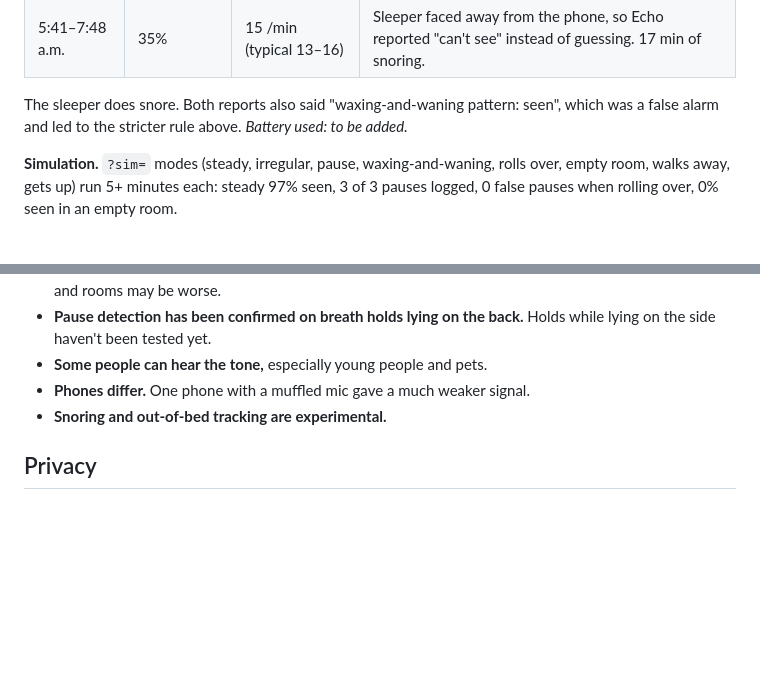
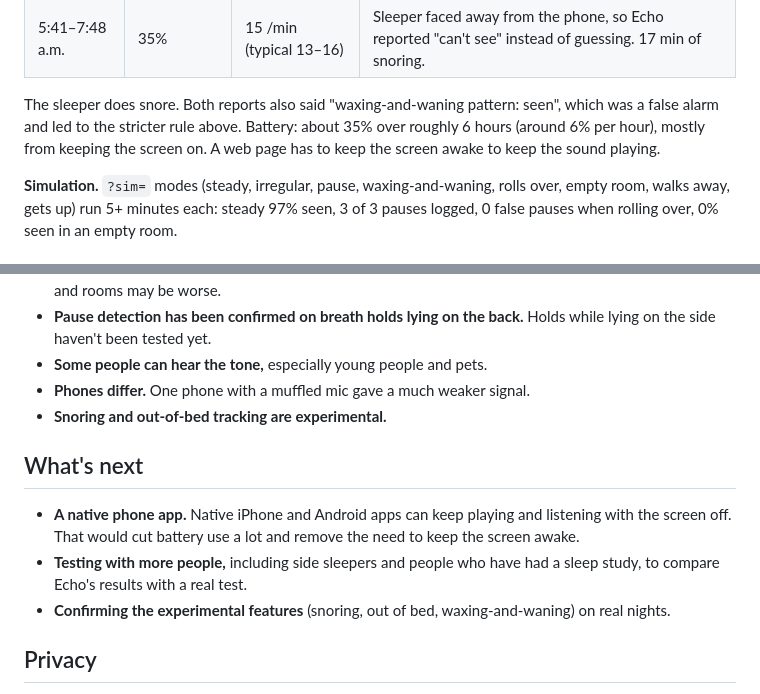
Before and after one commit to Korib12/ap-csp-website, a Markdown page: README.md, 2 parts joined by grey strips. GitHub-like rendering; blank space fills up the shorter version.

Commit message:
README: overnight battery use and what's next
Co-Authored-By: Claude Opus 5.5 <noreply@anthropic.com>
Claude-Session: https://claude.ai/code/session_01LPXuyqKeRvVx8XuvF2TDR7

```diff
--- a/README.md
+++ b/README.md
@@ -60,7 +60,7 @@ People who want to know what their breathing does at night but have never had a
 | 1:30–5:22 a.m. | 64% | 17 /min (typical 14–20) | 2 pauses (longest 19 s), 5 min of snoring |
 | 5:41–7:48 a.m. | 35% | 15 /min (typical 13–16) | Sleeper faced away from the phone, so Echo reported "can't see" instead of guessing. 17 min of snoring. |
 
-The sleeper does snore. Both reports also said "waxing-and-waning pattern: seen", which was a false alarm and led to the stricter rule above. *Battery used: to be added.*
+The sleeper does snore. Both reports also said "waxing-and-waning pattern: seen", which was a false alarm and led to the stricter rule above. Battery: about 35% over roughly 6 hours (around 6% per hour), mostly from keeping the screen on. A web page has to keep the screen awake to keep the sound playing.
 
 **Simulation.** `?sim=` modes (steady, irregular, pause, waxing-and-waning, rolls over, empty room, walks away, gets up) run 5+ minutes each: steady 97% seen, 3 of 3 pauses logged, 0 false pauses when rolling over, 0% seen in an empty room.
 
@@ -72,6 +72,12 @@ The sleeper does snore. Both reports also said "waxing-and-waning pattern: seen"
 - **Some people can hear the tone,** especially young people and pets.
 - **Phones differ.** One phone with a muffled mic gave a much weaker signal.
 - **Snoring and out-of-bed tracking are experimental.**
+
+## What's next
+
+- **A native phone app.** Native iPhone and Android apps can keep playing and listening with the screen off. That would cut battery use a lot and remove the need to keep the screen awake.
+- **Testing with more people,** including side sleepers and people who have had a sleep study, to compare Echo's results with a real test.
+- **Confirming the experimental features** (snoring, out of bed, waxing-and-waning) on real nights.
 
 ## Privacy
 
```
